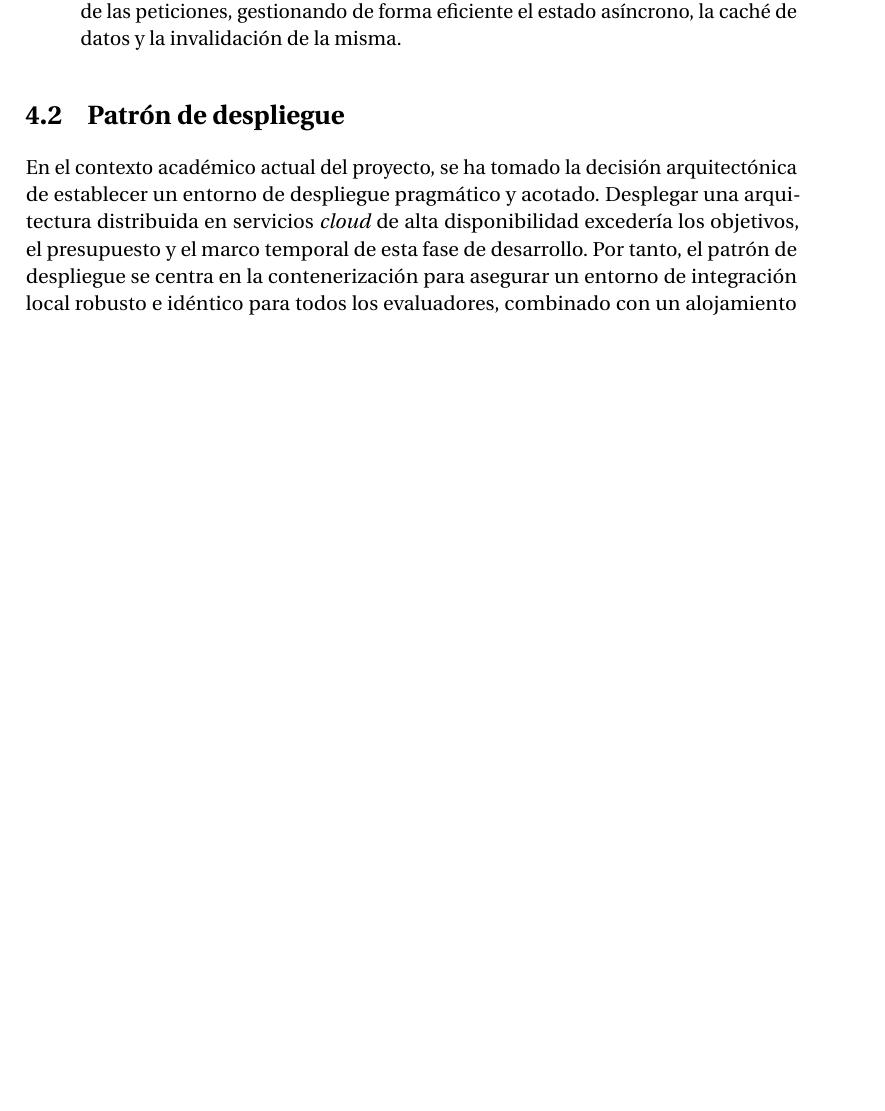
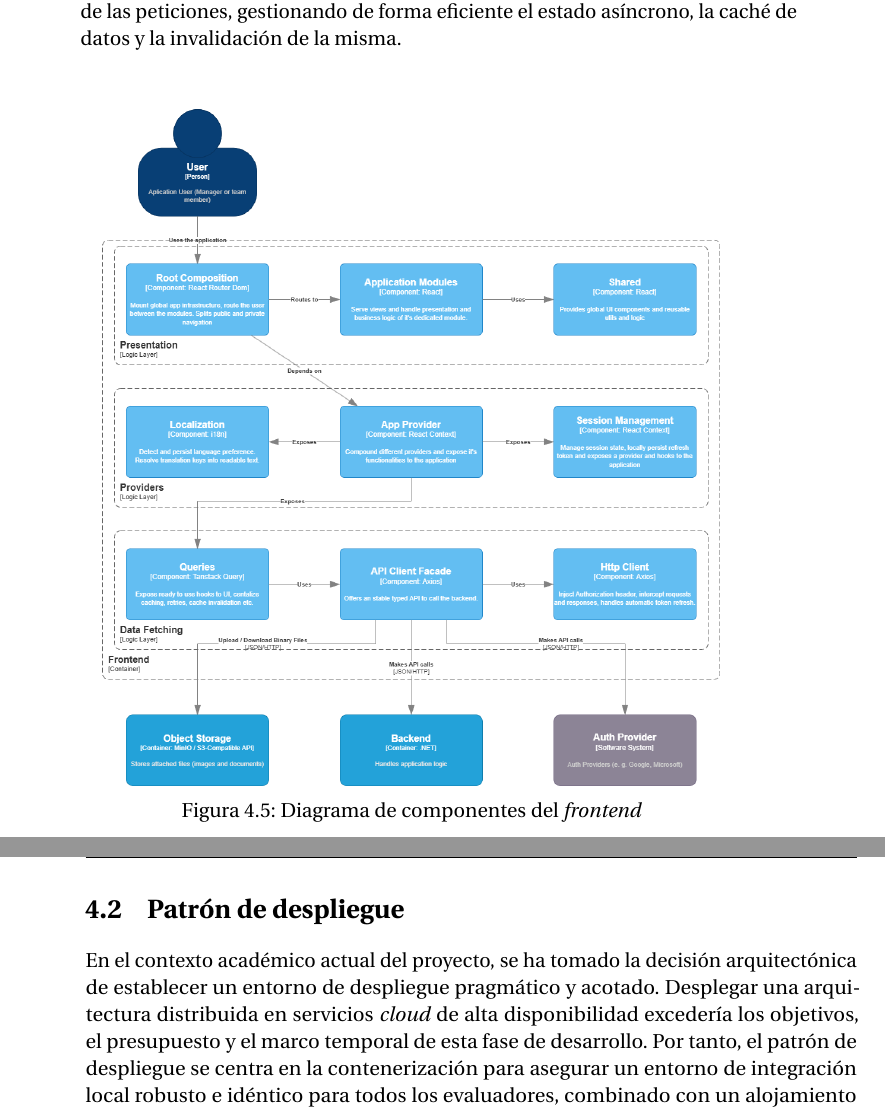
Before and after one commit to DavidVazquezRivas/TFG, a LaTeX thesis (main.tex, which reads contents/Diseño/Diseño.tex): part of page 37 of 72 before the commit and two parts of pages 37 and 38 of 74 after it, the two joined at a grey line, cut so that both start at the same text, the shorter picture padded with empty space. Compiled offline with pdfLaTeX.

```diff
--- a/contents/Diseño/Diseño.tex
+++ b/contents/Diseño/Diseño.tex
@@ -95,6 +95,13 @@
     \item \textbf{Capa de proveedores:} Contiene los proveedores de la API de Contexto (\emph{Context API}) de React que gestionan el estado global de la aplicación. Esta capa aísla y expone funcionalidades transversales críticas, tales como la autenticación, la gestión de sesiones de usuario y la internacionalización de la aplicación.
     \item \textbf{Capa de datos:} Encargada de abstraer y gestionar toda la comunicación asíncrona con el \emph{backend} mediante llamadas a la \ac{API} REST. Está formada por tres elementos principales: el cliente \ac{HTTP} base; el cliente \ac{API}, que actúa como un patrón \emph{Facade} \cite{gamma1994design} exponiendo métodos tipados y específicos para cada uno de los \emph{endpoints}; y finalmente el componente de \emph{queries}, que utiliza la biblioteca React Query \cite{tanstackquery} para optimizar el ciclo de vida de las peticiones, gestionando de forma eficiente el estado asíncrono, la caché de datos y la invalidación de la misma.
 \end{itemize}
+
+\begin{figure}[htbp]
+    \centering
+    \includegraphics[width=0.8\textwidth]{images/content/Diseño/level3-frontend.png}
+    \caption{Diagrama de componentes del \emph{frontend}}
+    \label{fig:diagrama_componentes_frontend}
+\end{figure}
 
 \section{Patrón de despliegue}
 En el contexto académico actual del proyecto, se ha tomado la decisión arquitectónica de establecer un entorno de despliegue pragmático y acotado. Desplegar una arquitectura distribuida en servicios \emph{cloud} de alta disponibilidad excedería los objetivos, el presupuesto y el marco temporal de esta fase de desarrollo. Por tanto, el patrón de despliegue se centra en la contenerización para asegurar un entorno de integración local robusto e idéntico para todos los evaluadores, combinado con un alojamiento estático para el cliente web de Leaftask.
```
Also changed, not shown: images/content/Diseño/level3-frontend.png (added), images/content/Diseño/sequence-agents.png, main.pdf.
